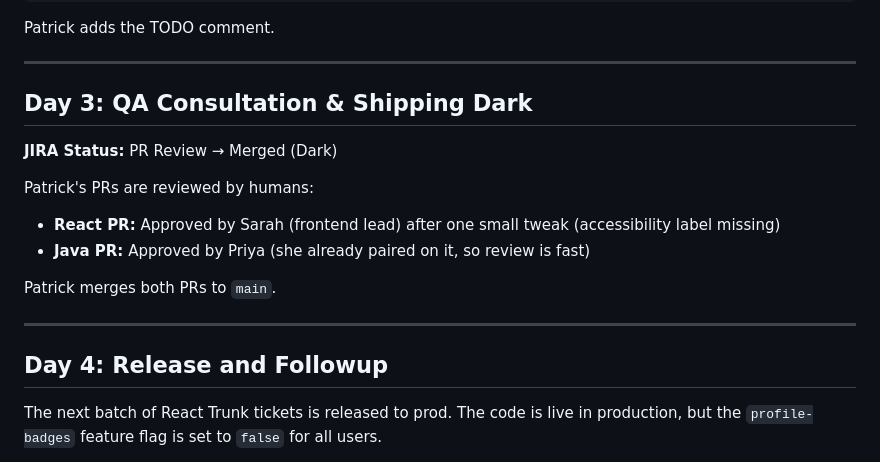
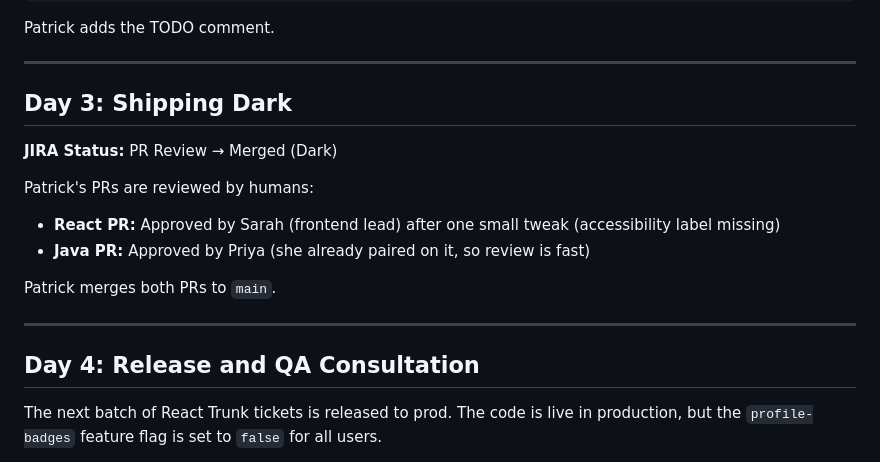
Before and after one commit to genghisintandem/a_whole_new_world, a Markdown page: site/vignette-2-patrick-scrappy.md, the part around the change. Drawn GitHub-style.

Commit message:
changed some headers

```diff
--- a/site/vignette-2-patrick-scrappy.md
+++ b/site/vignette-2-patrick-scrappy.md
@@ -131,7 +131,7 @@ Patrick adds the TODO comment.
 
 ---
 
-## Day 3: QA Consultation & Shipping Dark
+## Day 3: Shipping Dark
 
 **JIRA Status:** PR Review → Merged (Dark)
 
@@ -143,7 +143,7 @@ Patrick merges both PRs to `main`.
 
 ---
 
-## Day 4: Release and Followup
+## Day 4: Release and QA Consultation
 
 The next batch of React Trunk tickets is released to prod. The code is live in production, but the `profile-badges` feature flag is set to `false` for all users.
 
```
